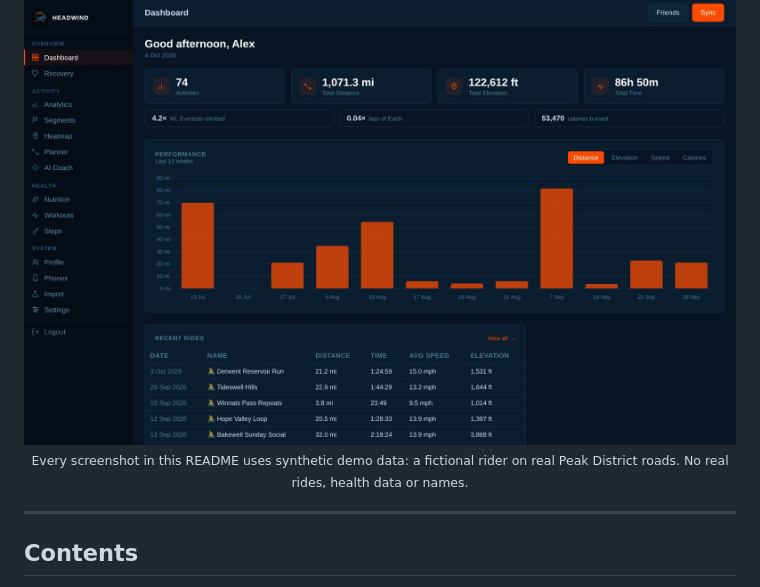
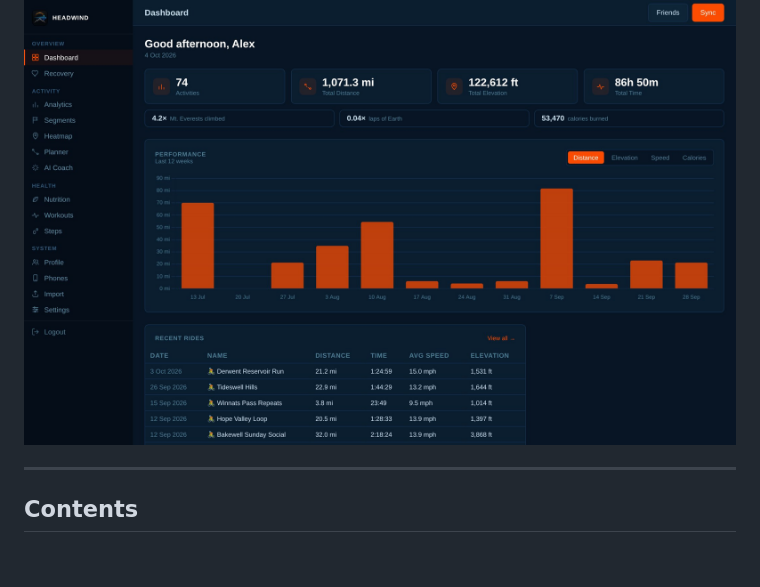
Before and after one commit to lordmaa/headwind, a Markdown page: README.md, the part around the change. Drawn GitHub-style; blank space fills up the shorter version.

```diff
--- a/README.md
+++ b/README.md
@@ -13,7 +13,7 @@ Self-hosted cycling analytics, nutrition and body tracking — no cloud, no subs
 
 <img src="docs/screenshots/01-dashboard.jpg" alt="Headwind dashboard" width="900">
 
-<sub>Every screenshot in this README uses synthetic demo data: a fictional rider on real Peak District roads. No real rides, health data or names.</sub>
+
 
 </div>
 
```
